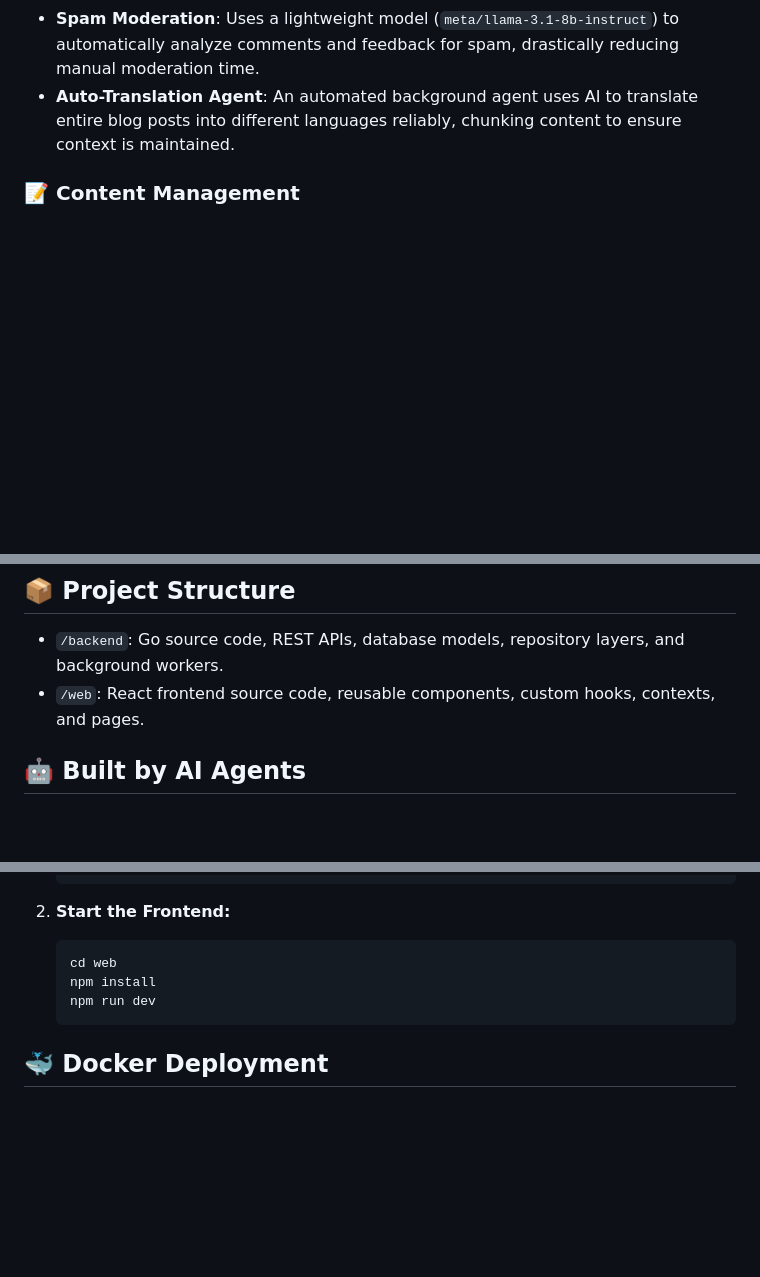
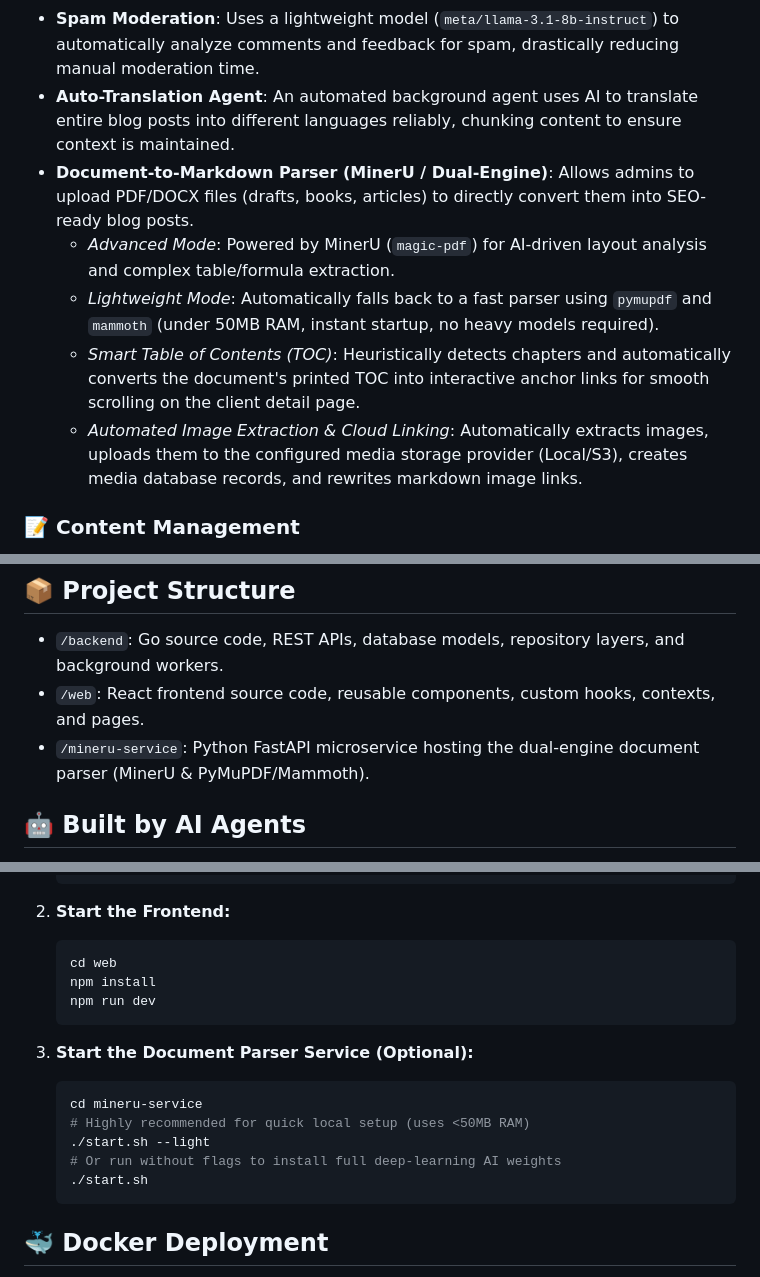
Before and after one commit to blueschool6688/blog-engine, a Markdown page: README.md, 3 parts joined by grey strips. Drawn GitHub-style; blank space fills up the shorter version.

Commit message:
Update readme mineru service py

````diff
--- a/README.md
+++ b/README.md
@@ -11,6 +11,11 @@ The core of this system integrates heavily with NVIDIA's AI endpoints to provide
 - **AI Content Generator**: An intelligent agent that helps draft and auto-generate complete, SEO-optimized blog posts based on brief prompts or outlines, drastically speeding up content creation.
 - **Spam Moderation**: Uses a lightweight model (`meta/llama-3.1-8b-instruct`) to automatically analyze comments and feedback for spam, drastically reducing manual moderation time.
 - **Auto-Translation Agent**: An automated background agent uses AI to translate entire blog posts into different languages reliably, chunking content to ensure context is maintained.
+- **Document-to-Markdown Parser (MinerU / Dual-Engine)**: Allows admins to upload PDF/DOCX files (drafts, books, articles) to directly convert them into SEO-ready blog posts.
+  - *Advanced Mode*: Powered by MinerU (`magic-pdf`) for AI-driven layout analysis and complex table/formula extraction.
+  - *Lightweight Mode*: Automatically falls back to a fast parser using `pymupdf` and `mammoth` (under 50MB RAM, instant startup, no heavy models required).
+  - *Smart Table of Contents (TOC)*: Heuristically detects chapters and automatically converts the document's printed TOC into interactive anchor links for smooth scrolling on the client detail page.
+  - *Automated Image Extraction & Cloud Linking*: Automatically extracts images, uploads them to the configured media storage provider (Local/S3), creates media database records, and rewrites markdown image links.
 
 ### 📝 Content Management
 - **Rich Text Editor**: Powerful and intuitive editor for crafting engaging blog posts.
@@ -57,6 +62,7 @@ The core of this system integrates heavily with NVIDIA's AI endpoints to provide
 
 - `/backend`: Go source code, REST APIs, database models, repository layers, and background workers.
 - `/web`: React frontend source code, reusable components, custom hooks, contexts, and pages.
+- `/mineru-service`: Python FastAPI microservice hosting the dual-engine document parser (MinerU & PyMuPDF/Mammoth).
 
 ## 🤖 Built by AI Agents
 
@@ -89,6 +95,15 @@ This entire blog engine (both frontend and backend) was generated, structured, a
    npm run dev
    ```
 
+3. **Start the Document Parser Service (Optional):**
+   ```bash
+   cd mineru-service
+   # Highly recommended for quick local setup (uses <50MB RAM)
+   ./start.sh --light
+   # Or run without flags to install full deep-learning AI weights
+   ./start.sh
+   ```
+
 ## 🐳 Docker Deployment
 
 The application is designed to be fully containerized, making it easy to build, push, pull, and deploy across any environment.
````
